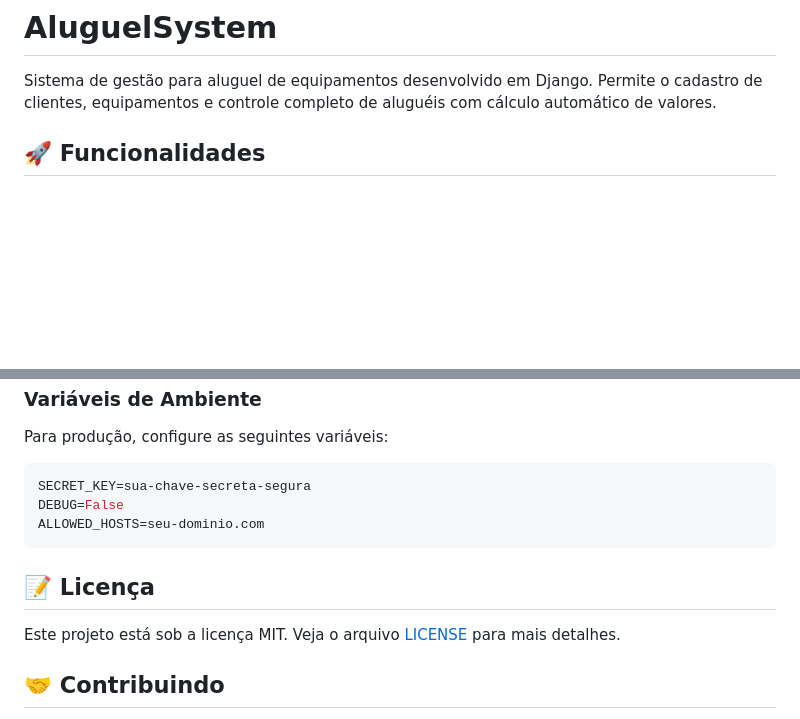
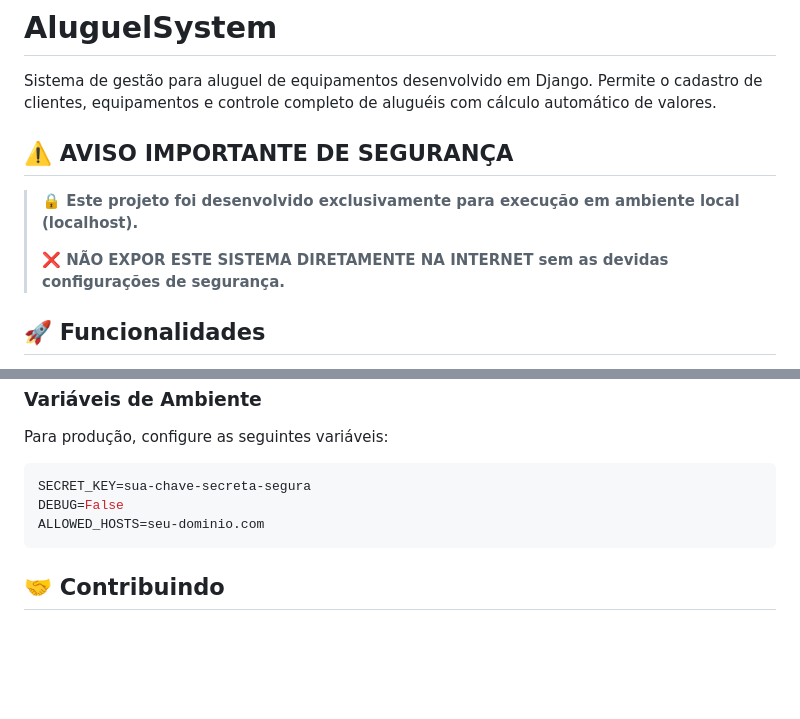
Before and after one commit to randomname124290358349/AluguelSystem, a Markdown page: README.md, 2 parts joined by grey strips. GitHub-like rendering; blank space fills up the shorter version.

````diff
--- a/README.md
+++ b/README.md
@@ -1,6 +1,12 @@
 # AluguelSystem
 
 Sistema de gestão para aluguel de equipamentos desenvolvido em Django. Permite o cadastro de clientes, equipamentos e controle completo de aluguéis com cálculo automático de valores.
+
+## ⚠️ AVISO IMPORTANTE DE SEGURANÇA
+
+> **🔒 Este projeto foi desenvolvido exclusivamente para execução em ambiente local (localhost).**
+>
+> **❌ NÃO EXPOR ESTE SISTEMA DIRETAMENTE NA INTERNET sem as devidas configurações de segurança.**
 
 ## 🚀 Funcionalidades
 
@@ -180,10 +186,6 @@ DEBUG=False
 ALLOWED_HOSTS=seu-dominio.com
 ```
 
-## 📝 Licença
-
-Este projeto está sob a licença MIT. Veja o arquivo [LICENSE](LICENSE) para mais detalhes.
-
 ## 🤝 Contribuindo
 
 1. Faça um fork do projeto
````
